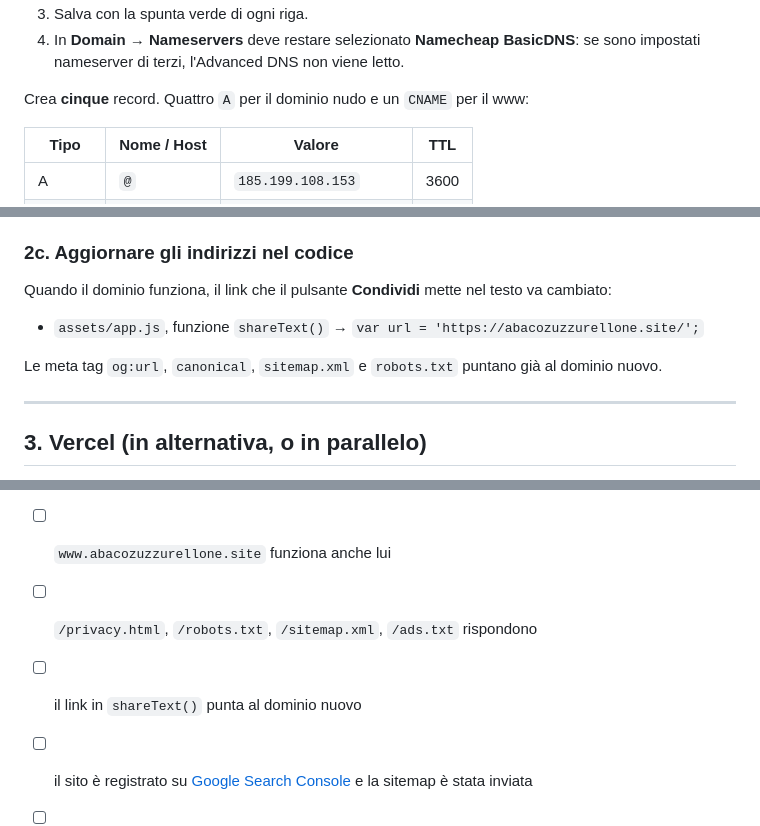
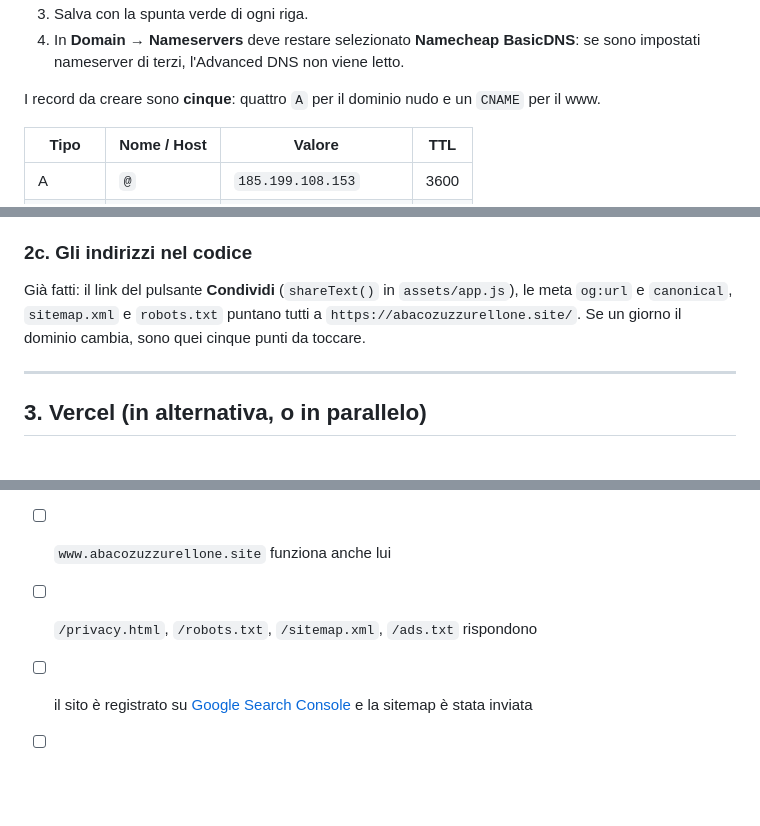
Before and after one commit to Fedetrain/abaco-zuzzurellone, a Markdown page: docs/PUBBLICARE.md, 3 parts joined by grey strips. GitHub-like rendering; blank space fills up the shorter version.

Commit message:
Publishing guide: the share link is already pointing at the new domain
Co-Authored-By: Claude Opus 5 (1M context) <noreply@anthropic.com>
Claude-Session: https://claude.ai/code/session_01VbvYXtChmqVPZMDuriishW

```diff
--- a/docs/PUBBLICARE.md
+++ b/docs/PUBBLICARE.md
@@ -49,9 +49,8 @@ Advanced DNS**.
 4. In **Domain → Nameservers** deve restare selezionato **Namecheap BasicDNS**:
    se sono impostati nameserver di terzi, l'Advanced DNS non viene letto.
 
-
-
-Crea **cinque** record. Quattro `A` per il dominio nudo e un `CNAME` per il www:
+I record da creare sono **cinque**: quattro `A` per il dominio nudo e un
+`CNAME` per il www.
 
 | Tipo | Nome / Host | Valore | TTL |
 |---|---|---|---|
@@ -88,15 +87,12 @@ nslookup abacozuzzurellone.site
    GitHub in automatico e può metterci fino a un'ora: se la casella è ancora
    grigia, riprova più tardi — non è un errore.
 
-### 2c. Aggiornare gli indirizzi nel codice
+### 2c. Gli indirizzi nel codice
 
-Quando il dominio funziona, il link che il pulsante **Condividi** mette nel
-testo va cambiato:
-
-- `assets/app.js`, funzione `shareText()` → `var url = 'https://abacozuzzurellone.site/';`
-
-Le meta tag `og:url`, `canonical`, `sitemap.xml` e `robots.txt` puntano già al
-dominio nuovo.
+Già fatti: il link del pulsante **Condividi** (`shareText()` in
+`assets/app.js`), le meta `og:url` e `canonical`, `sitemap.xml` e
+`robots.txt` puntano tutti a `https://abacozuzzurellone.site/`. Se un giorno
+il dominio cambia, sono quei cinque punti da toccare.
 
 ---
 
@@ -145,7 +141,6 @@ anteprime automatiche per ogni pull request, che Vercel dà gratis.
 - [ ] `http://` reindirizza a `https://`
 - [ ] `www.abacozuzzurellone.site` funziona anche lui
 - [ ] `/privacy.html`, `/robots.txt`, `/sitemap.xml`, `/ads.txt` rispondono
-- [ ] il link in `shareText()` punta al dominio nuovo
 - [ ] il sito è registrato su [Google Search Console](https://search.google.com/search-console)
       e la sitemap è stata inviata
 - [ ] `node tools/run-tests.mjs` passa
```
